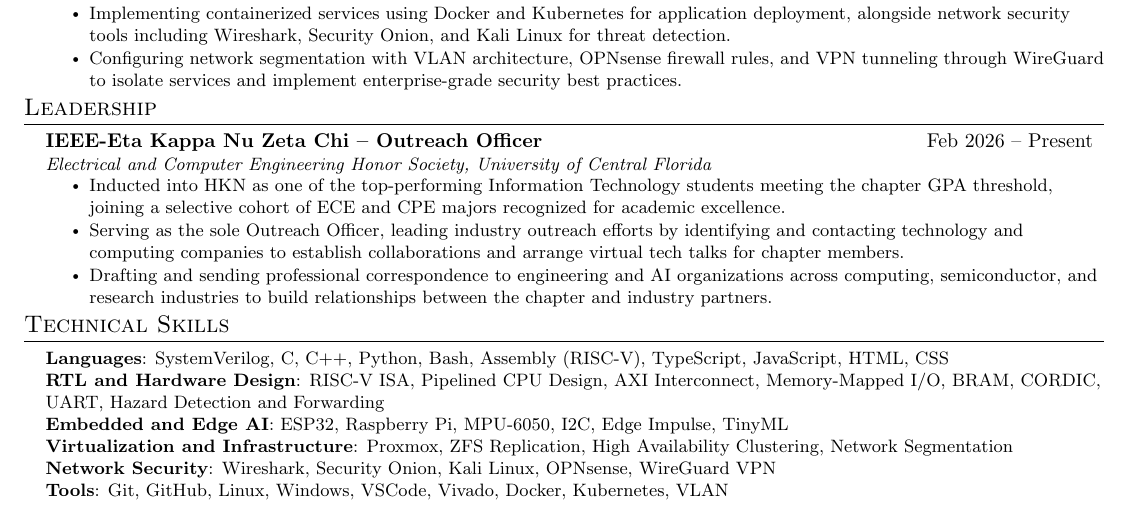
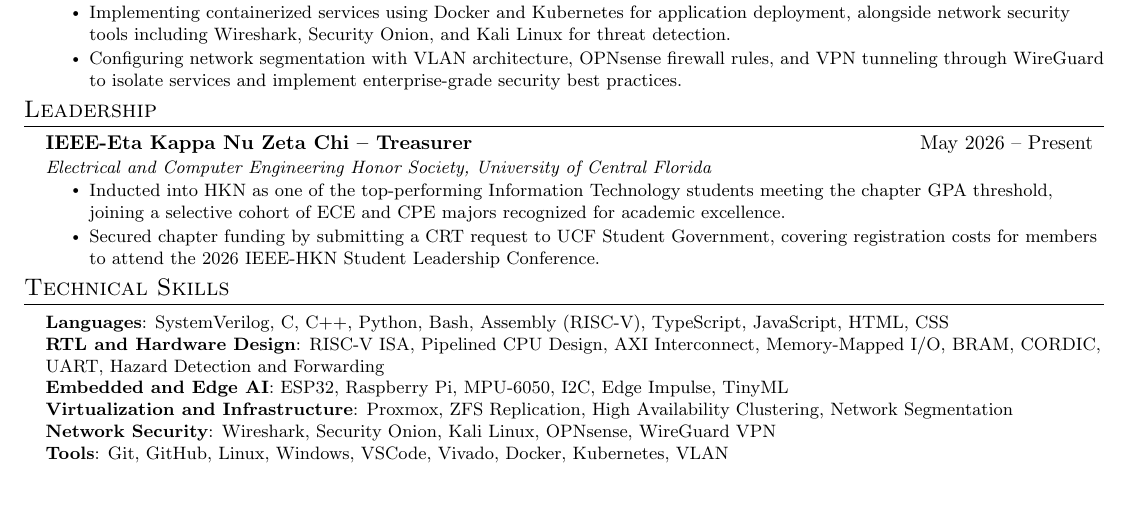
Before and after one commit to dz337/Resume, a LaTeX document (Maa_Kevin.tex, which reads sections/leadership.tex): part of the page, cut so that both start at the same text. Compiled offline with pdfLaTeX.

Commit message:
Change leadership role to Treasurer and update tasks
Updated leadership role from Outreach Officer to Treasurer and modified responsibilities accordingly.

```diff
--- a/sections/leadership.tex
+++ b/sections/leadership.tex
@@ -2,12 +2,11 @@
   \resumeSubHeadingListStart
 
     \resumeSubheading
-      {IEEE-Eta Kappa Nu Zeta Chi -- Outreach Officer}{Feb 2026 -- Present}
+      {IEEE-Eta Kappa Nu Zeta Chi -- Treasurer}{May 2026 -- Present}
       {Electrical and Computer Engineering Honor Society, University of Central Florida}{}
       \resumeItemListStart
         \resumeItem{Inducted into HKN as one of the top-performing Information Technology students meeting the chapter GPA threshold, joining a selective cohort of ECE and CPE majors recognized for academic excellence.}
-        \resumeItem{Serving as the sole Outreach Officer, leading industry outreach efforts by identifying and contacting technology and computing companies to establish collaborations and arrange virtual tech talks for chapter members.}
-        \resumeItem{Drafting and sending professional correspondence to engineering and AI organizations across computing, semiconductor, and research industries to build relationships between the chapter and industry partners.}
+        \resumeItem{Secured chapter funding by submitting a CRT request to UCF Student Government, covering registration costs for members to attend the 2026 IEEE-HKN Student Leadership Conference.}
       \resumeItemListEnd
 
   \resumeSubHeadingListEnd
```
